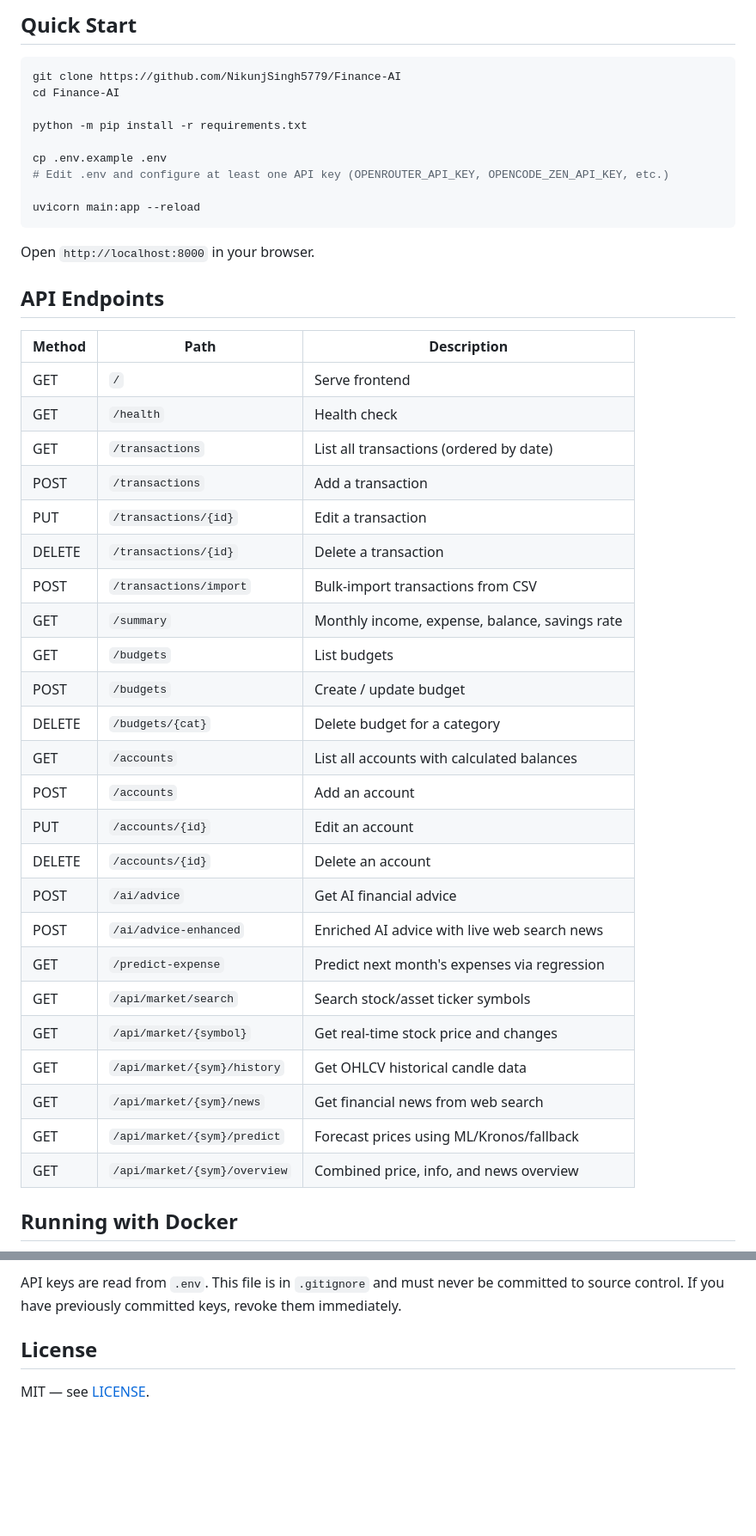
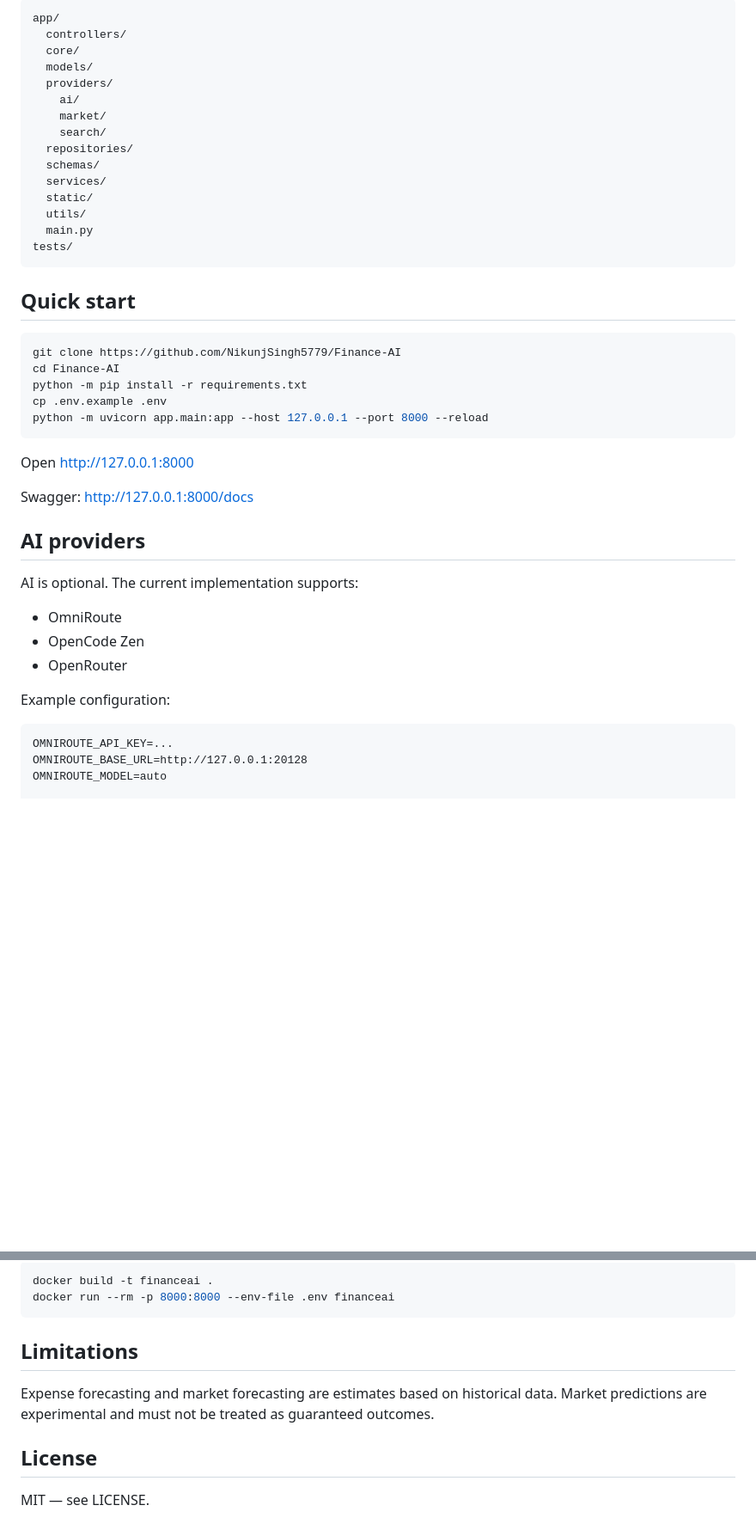
Before and after one commit to NikunjSingh5779/Finance-AI, a Markdown page: README.md, 2 parts joined by grey strips. Shown at 86% size. Rendered like a GitHub page; blank space fills up the shorter version.

````diff
--- a/README.md
+++ b/README.md
@@ -82,48 +39,48 @@ AI-powered personal finance manager — track expenses, set budgets, analyze cas
 
-## Quick Start
+~~~text
+app/
+  controllers/
+  core/
+  models/
+  providers/
+    ai/
+    market/
+    search/
+  repositories/
+  schemas/
+  services/
+  static/
+  utils/
+  main.py
+tests/
+~~~
 
-```bash
+## Quick start
+
+~~~bash
 git clone https://github.com/NikunjSingh5779/Finance-AI
 cd Finance-AI
+python -m pip install -r requirements.txt
+cp .env.example .env
+python -m uvicorn app.main:app --host 127.0.0.1 --port 8000 --reload
+~~~
 
-python -m pip install -r requirements.txt
+Open http://127.0.0.1:8000
 
-cp .env.example .env
-# Edit .env and configure at least one API key (OPENROUTER_API_KEY, OPENCODE_ZEN_API_KEY, etc.)
+Swagger: http://127.0.0.1:8000/docs
 
-uvicorn main:app --reload
-```
+## AI providers
 
-Open `http://localhost:8000` in your browser.
+AI is optional. The current implementation supports:
 
-## API Endpoints
+- OmniRoute
+- OpenCode Zen
+- OpenRouter
 
-| Method | Path                     | Description                                   |
-|--------|--------------------------|-----------------------------------------------|
-| GET    | `/`                      | Serve frontend                                |
-| GET    | `/health`                | Health check                                  |
-| GET    | `/transactions`          | List all transactions (ordered by date)       |
-| POST   | `/transactions`          | Add a transaction                             |
-| PUT    | `/transactions/{id}`     | Edit a transaction                            |
-| DELETE | `/transactions/{id}`     | Delete a transaction                          |
-| POST   | `/transactions/import`   | Bulk-import transactions from CSV             |
-| GET    | `/summary`               | Monthly income, expense, balance, savings rate|
-| GET    | `/budgets`               | List budgets                                  |
-| POST   | `/budgets`               | Create / update budget                        |
-| DELETE | `/budgets/{cat}`         | Delete budget for a category                  |
-| GET    | `/accounts`              | List all accounts with calculated balances    |
-| POST   | `/accounts`              | Add an account                                |
-| PUT    | `/accounts/{id}`         | Edit an account                               |
-| DELETE | `/accounts/{id}`         | Delete an account                             |
-| POST   | `/ai/advice`             | Get AI financial advice                       |
-| POST   | `/ai/advice-enhanced`    | Enriched AI advice with live web search news  |
-| GET    | `/predict-expense`       | Predict next month's expenses via regression  |
-| GET    | `/api/market/search`    | Search stock/asset ticker symbols             |
-| GET    | `/api/market/{symbol}`   | Get real-time stock price and changes         |
-| GET    | `/api/market/{sym}/history` | Get OHLCV historical candle data           |
-| GET    | `/api/market/{sym}/news` | Get financial news from web search            |
-| GET    | `/api/market/{sym}/predict` | Forecast prices using ML/Kronos/fallback   |
-| GET    | `/api/market/{sym}/overview`| Combined price, info, and news overview   |
+Example configuration:
 
-## Running with Docker
+~~~text
+OMNIROUTE_API_KEY=...
+OMNIROUTE_BASE_URL=http://127.0.0.1:20128
+OMNIROUTE_MODEL=auto
 
@@ -142,6 +145,13 @@ pytest -v
 
-API keys are read from `.env`. This file is in `.gitignore` and must never be committed to source control. If you have previously committed keys, revoke them immediately.
+~~~bash
+docker build -t financeai .
+docker run --rm -p 8000:8000 --env-file .env financeai
+~~~
+
+## Limitations
+
+Expense forecasting and market forecasting are estimates based on historical data. Market predictions are experimental and must not be treated as guaranteed outcomes.
 
 ## License
 
-MIT — see [LICENSE](LICENSE).
+MIT — see LICENSE.
````
Also changed, not shown: other parts of README.md (+80 -77 lines).
